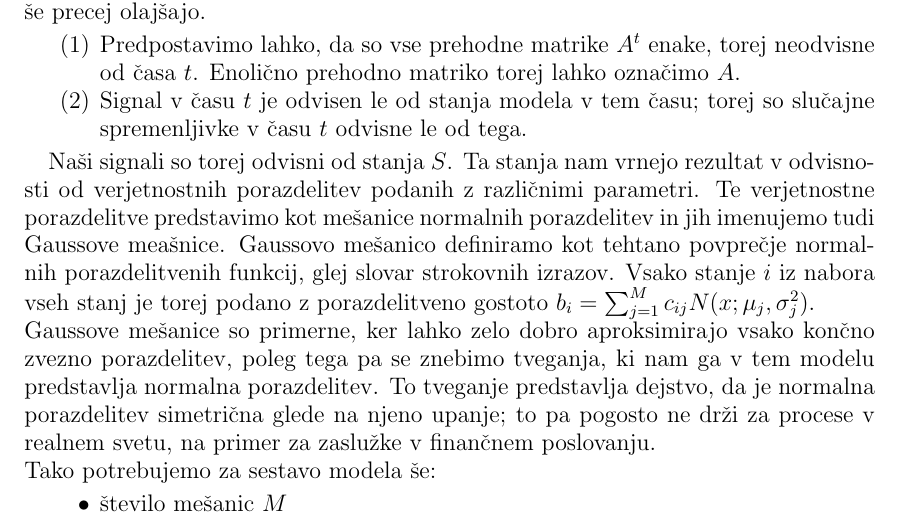
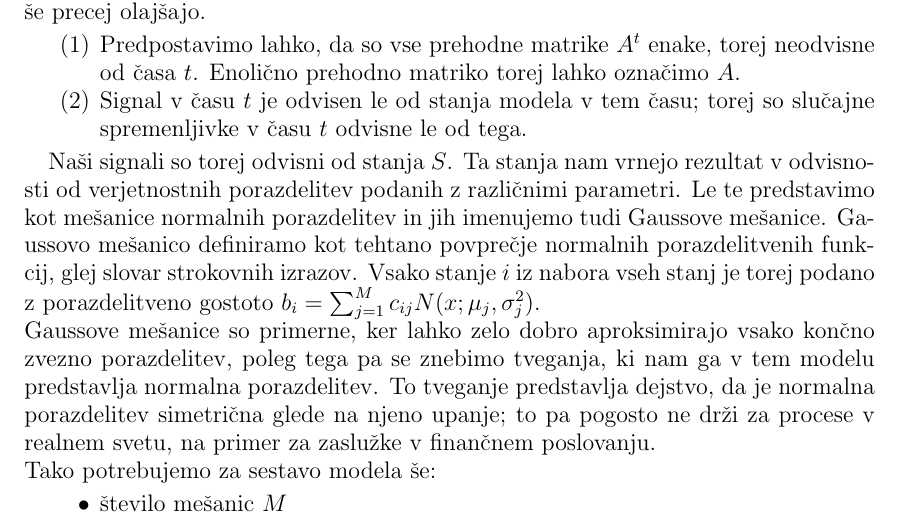
Before and after one commit to mpracek/Diploma, a LaTeX paper (dipl-sem-martin-pracek.tex): part of page 6 of 10, cut so that both start at the same text. Compiled offline with pdfLaTeX; the source files are stored in an older character set and shown here as Unicode.

Commit message:
txs auto checkin

```diff
--- a/dipl-sem-martin-pracek.tex
+++ b/dipl-sem-martin-pracek.tex
@@ -173,7 +173,7 @@
 	\item Signal v času $t$ je odvisen le od stanja modela v tem času; torej so slučajne spremenljivke v času $t$ odvisne le od tega.
 \end{enumerate}
 
-Naši signali so torej odvisni od stanja $S$. Ta stanja nam vrnejo rezultat v odvisnosti od verjetnostnih porazdelitev podanih z različnimi parametri. Te verjetnostne porazdelitve predstavimo kot mešanice normalnih porazdelitev in jih imenujemo tudi Gaussove meašnice.
+Naši signali so torej odvisni od stanja $S$. Ta stanja nam vrnejo rezultat v odvisnosti od verjetnostnih porazdelitev podanih z različnimi parametri. Le te predstavimo kot mešanice normalnih porazdelitev in jih imenujemo tudi Gaussove mešanice.
 Gaussovo mešanico definiramo kot tehtano povprečje normalnih porazdelitvenih funkcij, glej slovar strokovnih izrazov. Vsako stanje $i$ iz nabora vseh stanj je torej podano z porazdelitveno gostoto $b_{i} = \sum_{j = 1}^{M}{c_{ij}} N(x;\mu_{j}, \sigma_{j}^2)$.\\
 Gaussove mešanice so primerne, ker lahko zelo dobro aproksimirajo vsako končno zvezno porazdelitev, poleg tega pa se znebimo tveganja, ki nam ga v tem modelu predstavlja normalna porazdelitev. To tveganje predstavlja dejstvo, da je normalna porazdelitev simetrična glede na njeno upanje; to pa pogosto ne drži za procese v realnem svetu, na primer za zaslužke v finančnem poslovanju.\\
 Tako potrebujemo za sestavo modela še:
```
